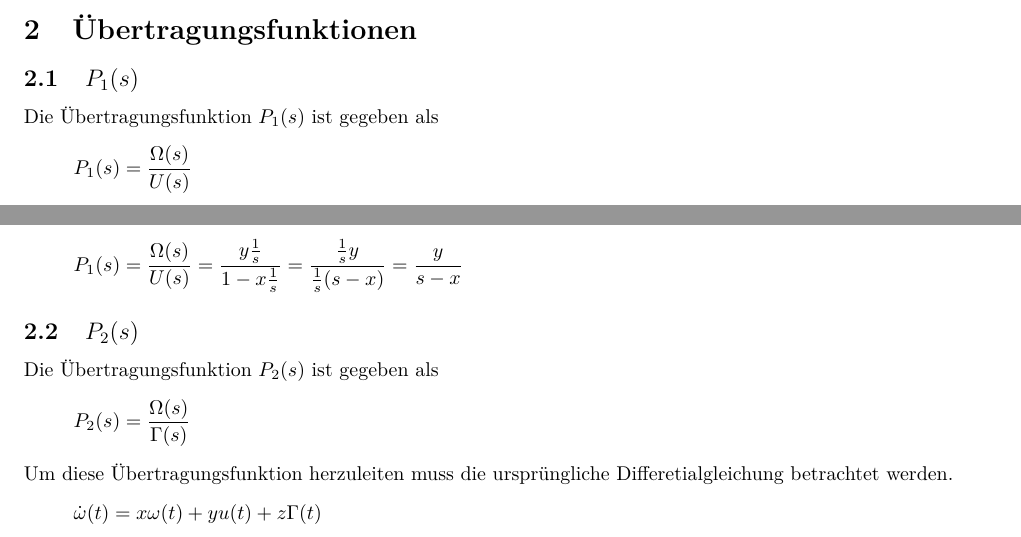
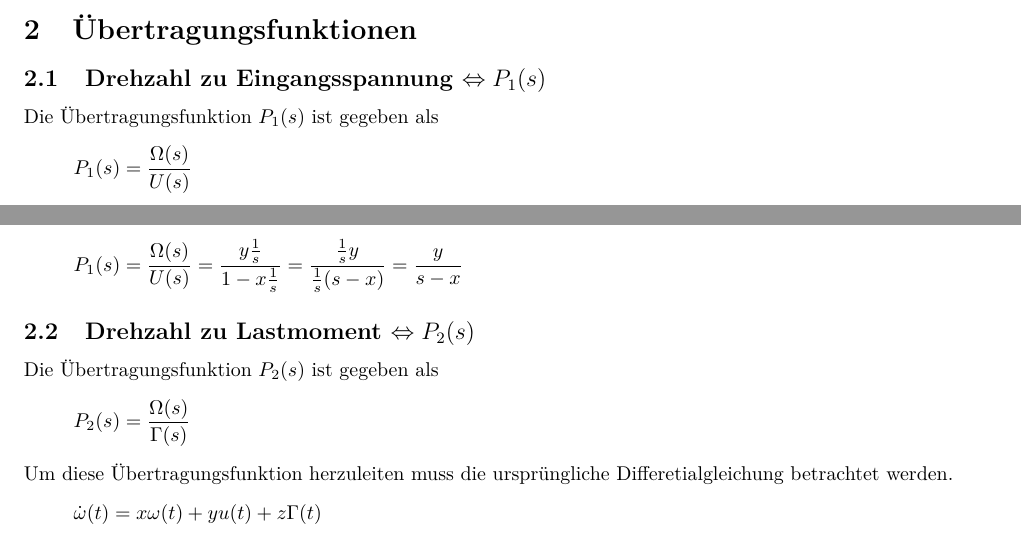
Before and after one commit to ninux/rt-l, a LaTeX problem sheet (tex/exercise/exercise.tex, which reads tex/exercise/content/ex_02.tex): two parts of page 6 of 13, joined at a grey line, cut so that both start at the same text. Compiled offline with pdfLaTeX.

Commit message:
Titel angepasst

```diff
--- a/tex/exercise/content/ex_02.tex
+++ b/tex/exercise/content/ex_02.tex
@@ -1,6 +1,6 @@
 \section{Übertragungsfunktionen}
 
-\subsection{$P_1(s)$}
+\subsection{Drehzahl zu Eingangsspannung $\Leftrightarrow P_1(s)$}
 Die Übertragungsfunktion $P_1(s)$ ist gegeben als
 \[
 	P_1(s) = \frac{\Omega(s)}{U(s)}
@@ -63,7 +63,7 @@ formulieren.
 		\frac{y}{s-x}
 \]
 
-\subsection{$P_2(s)$}
+\subsection{Drehzahl zu Lastmoment $\Leftrightarrow P_2(s)$}
 Die Übertragungsfunktion $P_2(s)$ ist gegeben als
 \[
 	P_2(s) = \frac{\Omega(s)}{\Gamma(s)}
```
